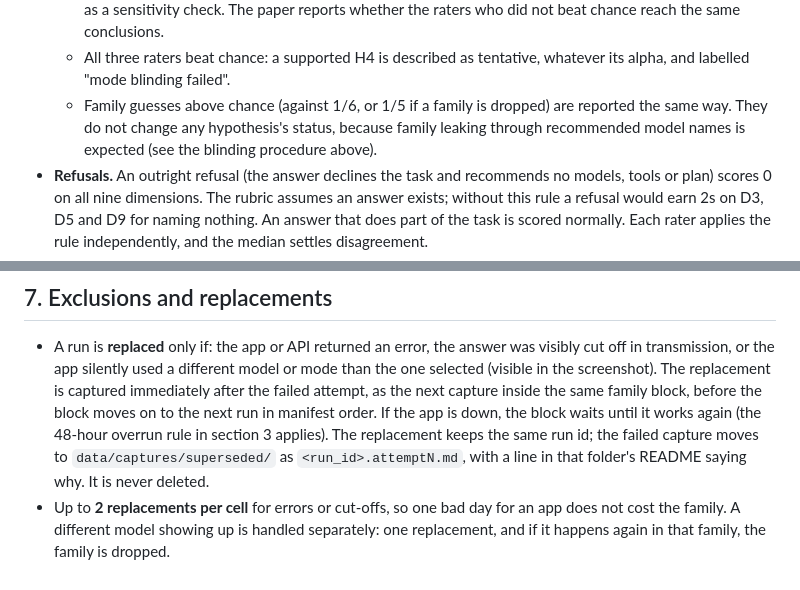
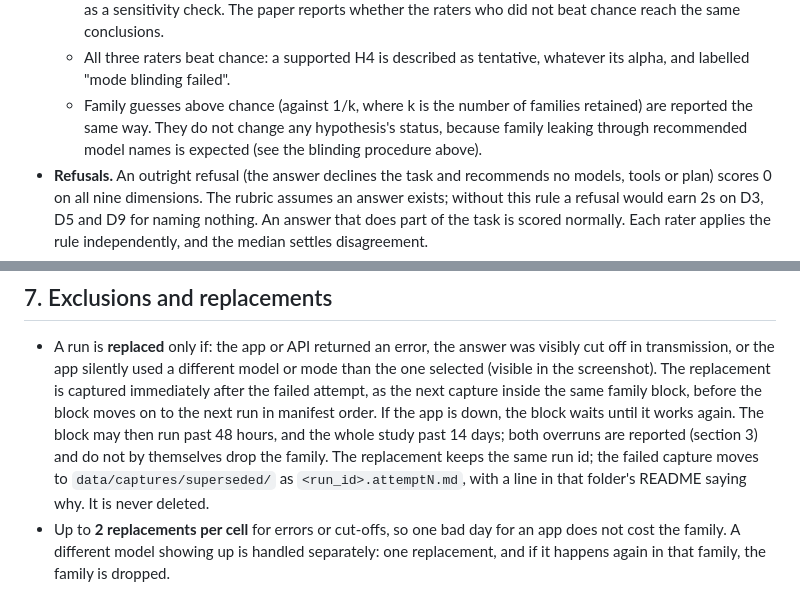
Before and after one commit to roshanaryal1/reasoning-mode-grid, a Markdown page: docs/preregistration.md, 2 parts joined by grey strips. Drawn GitHub-style.

Commit message:
docs(prereg): address review on PR #20
Set the family-guess chance level by the number of families retained,
and state that an outage may extend a block past 48 hours and the study
past 14 days, reported, without dropping the family.

```diff
--- a/docs/preregistration.md
+++ b/docs/preregistration.md
@@ -165,9 +165,10 @@ is supported only if both hold; "mode > model" with reasoning not better is repo
     did not beat chance reach the same conclusions.
   - All three raters beat chance: a supported H4 is described as tentative, whatever its
     alpha, and labelled "mode blinding failed".
-  - Family guesses above chance (against 1/6, or 1/5 if a family is dropped) are reported
-    the same way. They do not change any hypothesis's status, because family leaking
-    through recommended model names is expected (see the blinding procedure above).
+  - Family guesses above chance (against 1/k, where k is the number of families retained)
+    are reported the same way. They do not change any hypothesis's status, because family
+    leaking through recommended model names is expected (see the blinding procedure
+    above).
 - **Refusals.** An outright refusal (the answer declines the task and recommends no
   models, tools or plan) scores 0 on all nine dimensions. The rubric assumes an answer
   exists; without this rule a refusal would earn 2s on D3, D5 and D9 for naming nothing.
@@ -273,9 +274,9 @@ where reasoning helps; the simulation models one 0 to 2 dimension, not the nine-
   selected (visible in the screenshot). The replacement is captured immediately after the
   failed attempt, as the next capture inside the same family block, before the block moves
   on to the next run in manifest order. If the app is down, the block waits until it works
-  again (the 48-hour overrun rule in section 3 applies). The replacement keeps the same
-  run id; the failed
-  capture moves to `data/captures/superseded/` as `<run_id>.attemptN.md`, with a line in
+  again. The block may then run past 48 hours, and the whole study past 14 days; both
+  overruns are reported (section 3) and do not by themselves drop the family. The
+  replacement keeps the same run id; the failed capture moves to `data/captures/superseded/` as `<run_id>.attemptN.md`, with a line in
   that folder's README saying why. It is never deleted.
 - Up to **2 replacements per cell** for errors or cut-offs, so one bad day for an app does
   not cost the family. A different model showing up is handled separately: one
```
